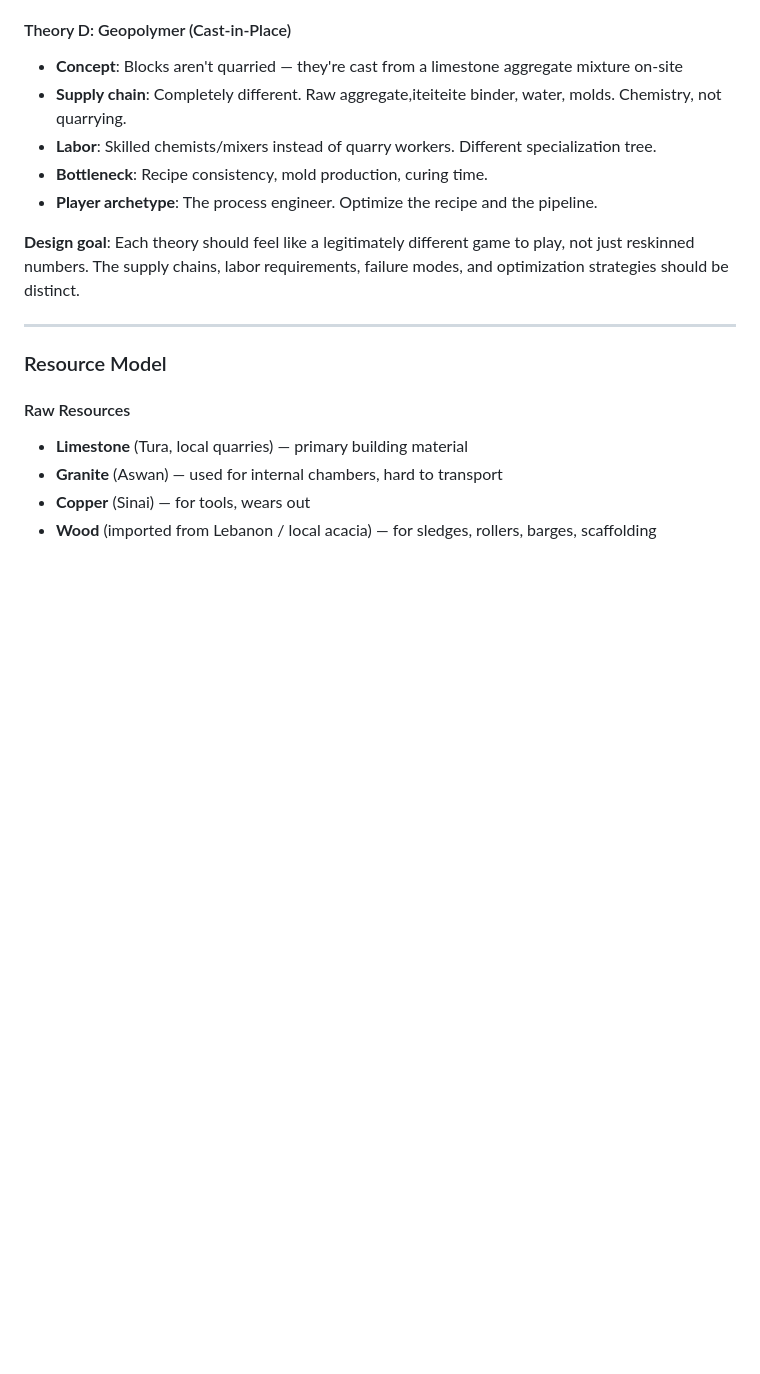
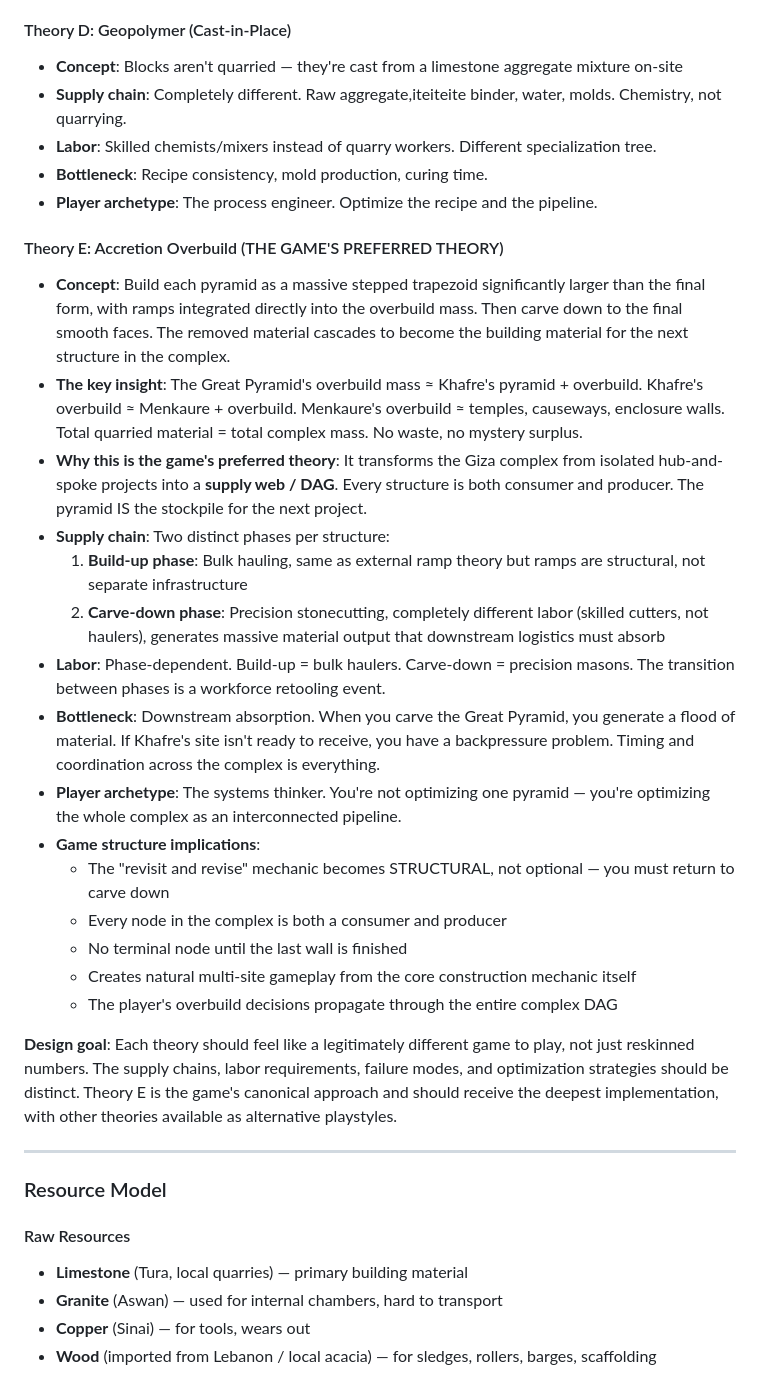
Before and after one commit to grinnellian/stones-of-the-nile, a Markdown page: docs/DESIGN.md, the part around the change. Rendered like a GitHub page; blank space fills up the shorter version.

```diff
--- a/docs/DESIGN.md
+++ b/docs/DESIGN.md
@@ -134,7 +134,24 @@ Each theory is a fundamentally different architecture. Choosing one reshapes you
 - **Bottleneck**: Recipe consistency, mold production, curing time.
 - **Player archetype**: The process engineer. Optimize the recipe and the pipeline.
 
-**Design goal**: Each theory should feel like a legitimately different game to play, not just reskinned numbers. The supply chains, labor requirements, failure modes, and optimization strategies should be distinct.
+#### Theory E: Accretion Overbuild (THE GAME'S PREFERRED THEORY)
+- **Concept**: Build each pyramid as a massive stepped trapezoid significantly larger than the final form, with ramps integrated directly into the overbuild mass. Then carve down to the final smooth faces. The removed material cascades to become the building material for the next structure in the complex.
+- **The key insight**: The Great Pyramid's overbuild mass ≈ Khafre's pyramid + overbuild. Khafre's overbuild ≈ Menkaure + overbuild. Menkaure's overbuild ≈ temples, causeways, enclosure walls. Total quarried material = total complex mass. No waste, no mystery surplus.
+- **Why this is the game's preferred theory**: It transforms the Giza complex from isolated hub-and-spoke projects into a **supply web / DAG**. Every structure is both consumer and producer. The pyramid IS the stockpile for the next project.
+- **Supply chain**: Two distinct phases per structure:
+  1. **Build-up phase**: Bulk hauling, same as external ramp theory but ramps are structural, not separate infrastructure
+  2. **Carve-down phase**: Precision stonecutting, completely different labor (skilled cutters, not haulers), generates massive material output that downstream logistics must absorb
+- **Labor**: Phase-dependent. Build-up = bulk haulers. Carve-down = precision masons. The transition between phases is a workforce retooling event.
+- **Bottleneck**: Downstream absorption. When you carve the Great Pyramid, you generate a flood of material. If Khafre's site isn't ready to receive, you have a backpressure problem. Timing and coordination across the complex is everything.
+- **Player archetype**: The systems thinker. You're not optimizing one pyramid — you're optimizing the whole complex as an interconnected pipeline.
+- **Game structure implications**:
+  - The "revisit and revise" mechanic becomes STRUCTURAL, not optional — you must return to carve down
+  - Every node in the complex is both a consumer and producer
+  - No terminal node until the last wall is finished
+  - Creates natural multi-site gameplay from the core construction mechanic itself
+  - The player's overbuild decisions propagate through the entire complex DAG
+
+**Design goal**: Each theory should feel like a legitimately different game to play, not just reskinned numbers. The supply chains, labor requirements, failure modes, and optimization strategies should be distinct. Theory E is the game's canonical approach and should receive the deepest implementation, with other theories available as alternative playstyles.
 
 ---
 
```
Also changed, not shown: docs/RESEARCH.md (+35 -0 lines).
